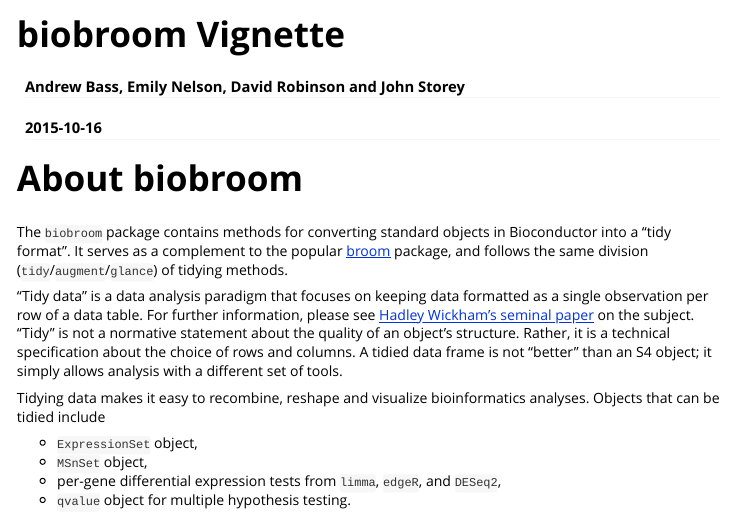
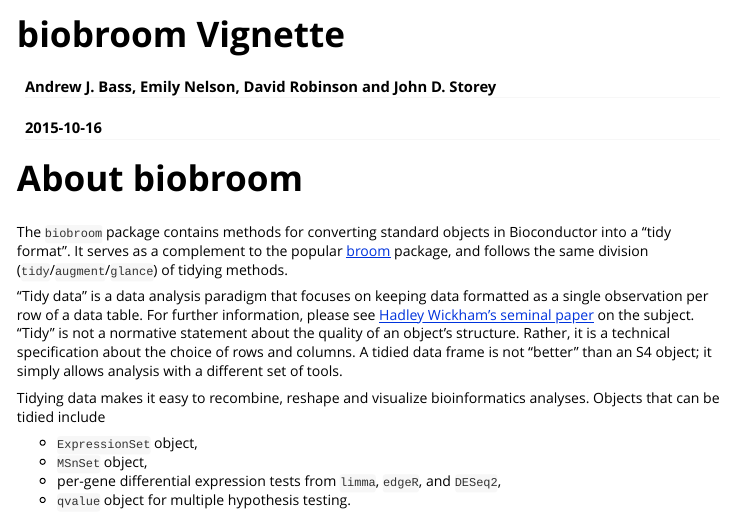
Before and after one commit to bioc/biobroom, an R Markdown document (vignettes/biobroom_vignette.Rmd): the page in a window 1100 px wide, from its top. Rendered offline with R 4.5, knitr and Pandoc, with nearby package versions; code that draws random numbers runs with fixed seeds of ours; some code elsewhere in the file could not run offline; common packages that the code uses without loading them are loaded.

Commit message:
merged from -c109703
git-svn-id: file:///home/git/hedgehog.fhcrc.org/bioconductor/branches/RELEASE_3_2/madman/Rpacks/biobroom@109704 bc3139a8-67e5-0310-9ffc-ced21a209358

```diff
--- a/vignettes/biobroom_vignette.Rmd
+++ b/vignettes/biobroom_vignette.Rmd
@@ -1,6 +1,6 @@
 ---
 title: "biobroom Vignette"
-author: "Andrew Bass, Emily Nelson, David Robinson and John Storey"
+author: "Andrew J. Bass, Emily Nelson, David Robinson and John D. Storey"
 date: "`r Sys.Date()`"
 output: rmarkdown::html_vignette
 vignette: >
```
